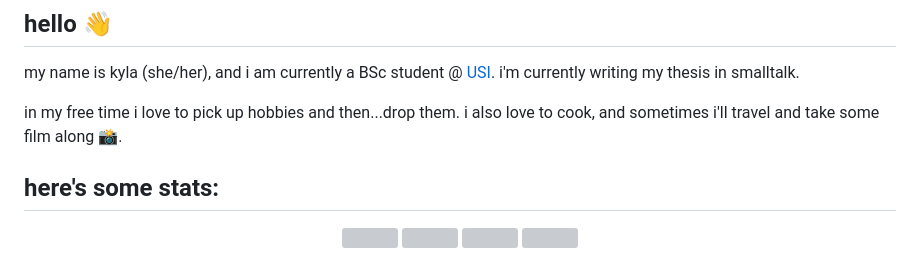
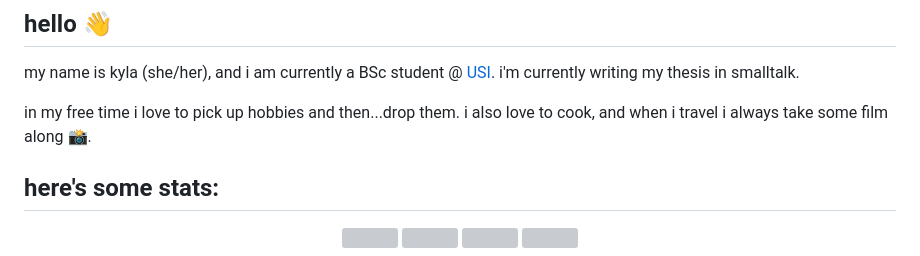
Before and after one commit to kybeka/kybeka, a Markdown page: README.md, the part around the change. Rendered like a GitHub page; grey boxes are pictures that could not be loaded.

```diff
--- a/README.md
+++ b/README.md
@@ -4,7 +4,7 @@
 
 my name is kyla (she/her), and i am currently a BSc student @ [USI](https://www.usi.ch/en). i'm currently writing my thesis in smalltalk.
 
-in my free time i love to pick up hobbies and then...drop them. i also love to cook, and sometimes i'll travel and take some film along :camera_flash:.
+in my free time i love to pick up hobbies and then...drop them. i also love to cook, and when i travel i always take some film along :camera_flash:.
 
 <!-- ## just some of the things i've worked with:
 
```
